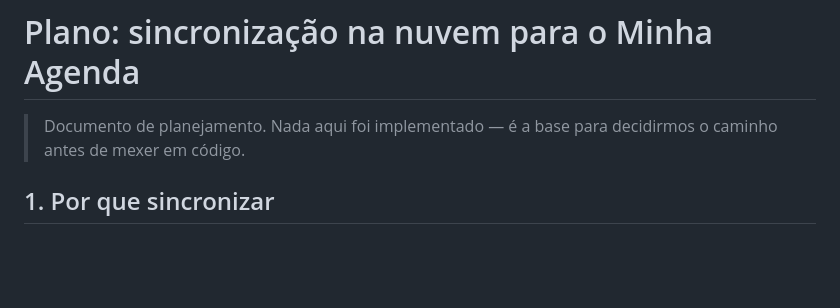
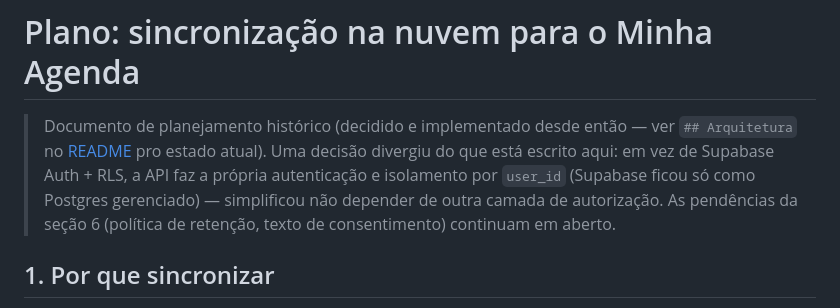
Before and after one commit to phmacieldev/minha-agenda, a Markdown page: PLANO.md, the part around the change. Drawn GitHub-style; blank space fills up the shorter version.

```diff
--- a/PLANO.md
+++ b/PLANO.md
@@ -1,6 +1,6 @@
 # Plano: sincronização na nuvem para o Minha Agenda
 
-> Documento de planejamento. Nada aqui foi implementado — é a base para decidirmos o caminho antes de mexer em código.
+> Documento de planejamento histórico (decidido e implementado desde então — ver `## Arquitetura` no [README](README.md) pro estado atual). Uma decisão divergiu do que está escrito aqui: em vez de Supabase Auth + RLS, a API faz a própria autenticação e isolamento por `user_id` (Supabase ficou só como Postgres gerenciado) — simplificou não depender de outra camada de autorização. As pendências da seção 6 (política de retenção, texto de consentimento) continuam em aberto.
 
 ## 1. Por que sincronizar
 
```
Also changed, not shown: README.md (+39 -4 lines).
